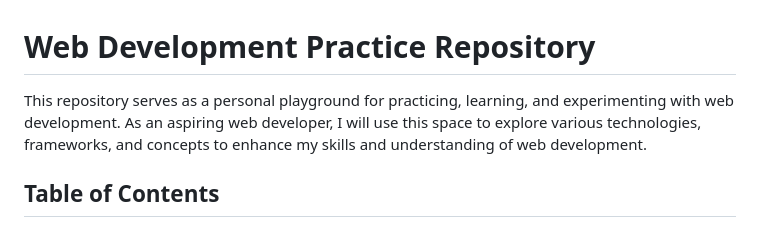
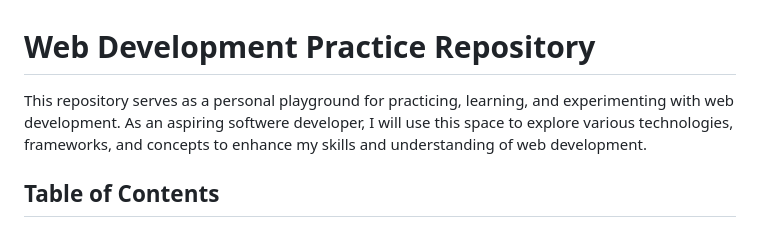
Before and after one commit to StaticAccess/web-development-practice, a Markdown page: README.md, the part around the change. Drawn GitHub-style.

```diff
--- a/README.md
+++ b/README.md
@@ -1,6 +1,6 @@
 # Web Development Practice Repository
 
-This repository serves as a personal playground for practicing, learning, and experimenting with web development. As an aspiring web developer, I will use this space to explore various technologies, frameworks, and concepts to enhance my skills and understanding of web development.
+This repository serves as a personal playground for practicing, learning, and experimenting with web development. As an aspiring softwere developer, I will use this space to explore various technologies, frameworks, and concepts to enhance my skills and understanding of web development.
 
 ## Table of Contents
 
```
